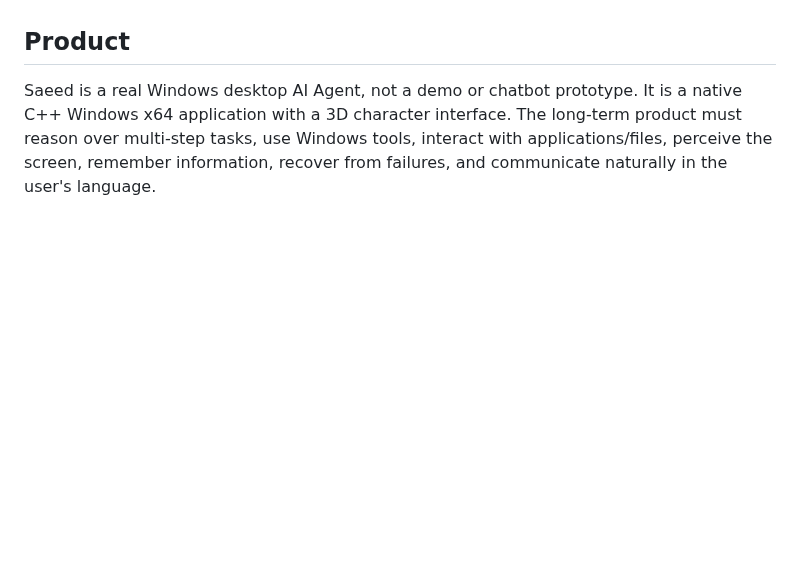
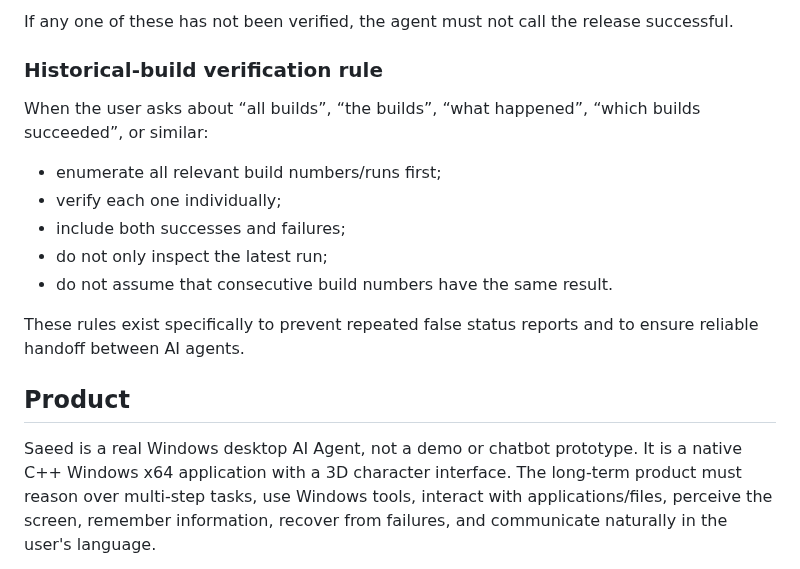
Before and after one commit to saeedhub101/Saeed-AI, a Markdown page: AGENTS.md, the part around one of its changes. Rendered like a GitHub page; blank space fills up the shorter version.

Commit message:
Strengthen mandatory verification rules for every build

```diff
--- a/AGENTS.md
+++ b/AGENTS.md
@@ -5,4 +54,18 @@ This file is the persistent source of truth for AI agents working on Saeed AI. E
+If any one of these has not been verified, the agent must not call the release successful.
+
+### Historical-build verification rule
+
+When the user asks about “all builds”, “the builds”, “what happened”, “which builds succeeded”, or similar:
+- enumerate all relevant build numbers/runs first;
+- verify each one individually;
+- include both successes and failures;
+- do not only inspect the latest run;
+- do not assume that consecutive build numbers have the same result.
+
+These rules exist specifically to prevent repeated false status reports and to ensure reliable handoff between AI agents.
+
 ## Product
+
 Saeed is a real Windows desktop AI Agent, not a demo or chatbot prototype. It is a native C++ Windows x64 application with a 3D character interface. The long-term product must reason over multi-step tasks, use Windows tools, interact with applications/files, perceive the screen, remember information, recover from failures, and communicate naturally in the user's language.
 
 ## Architecture
```
Also changed, not shown: other parts of AGENTS.md (+52 -2 lines).
